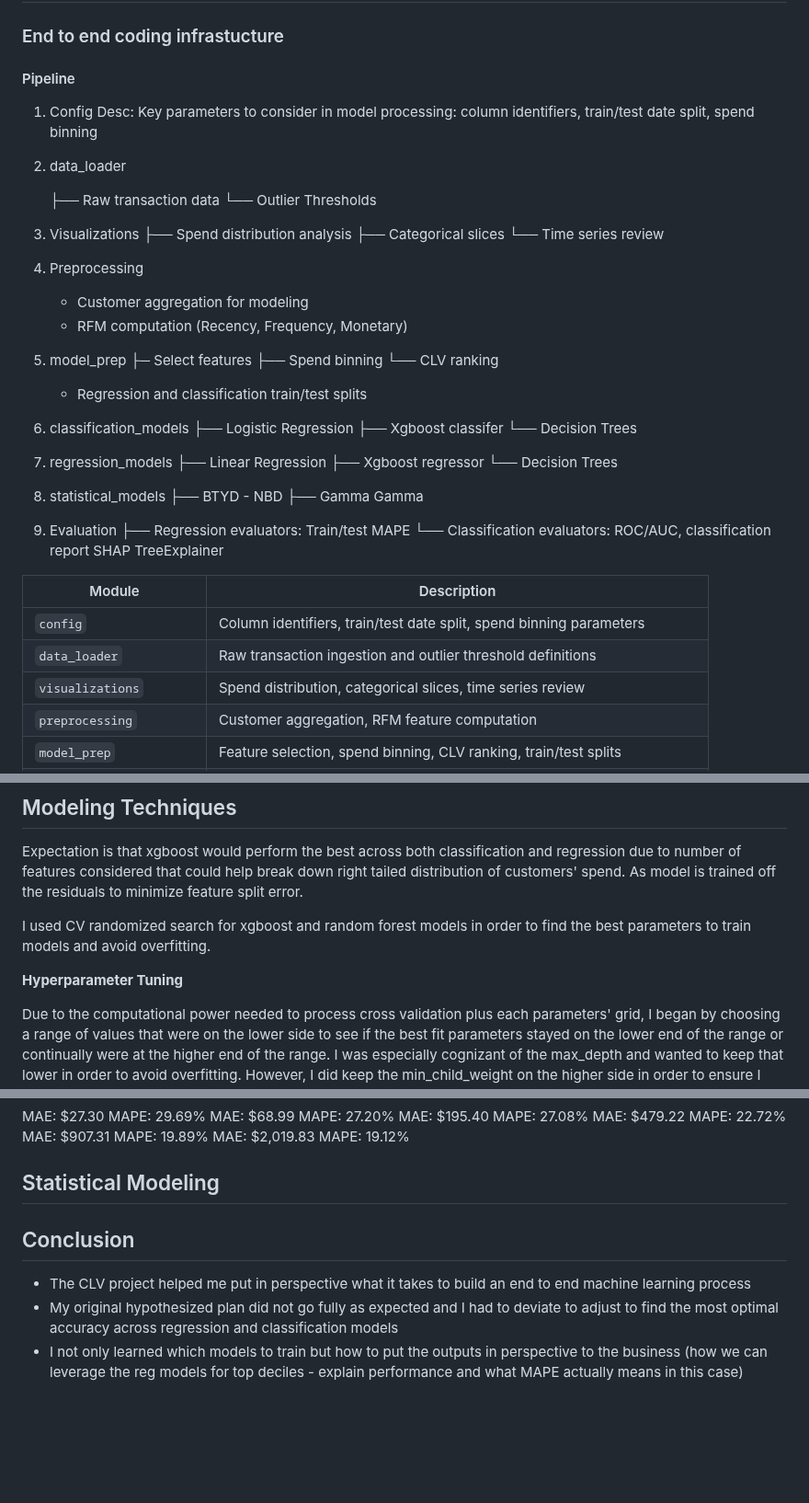
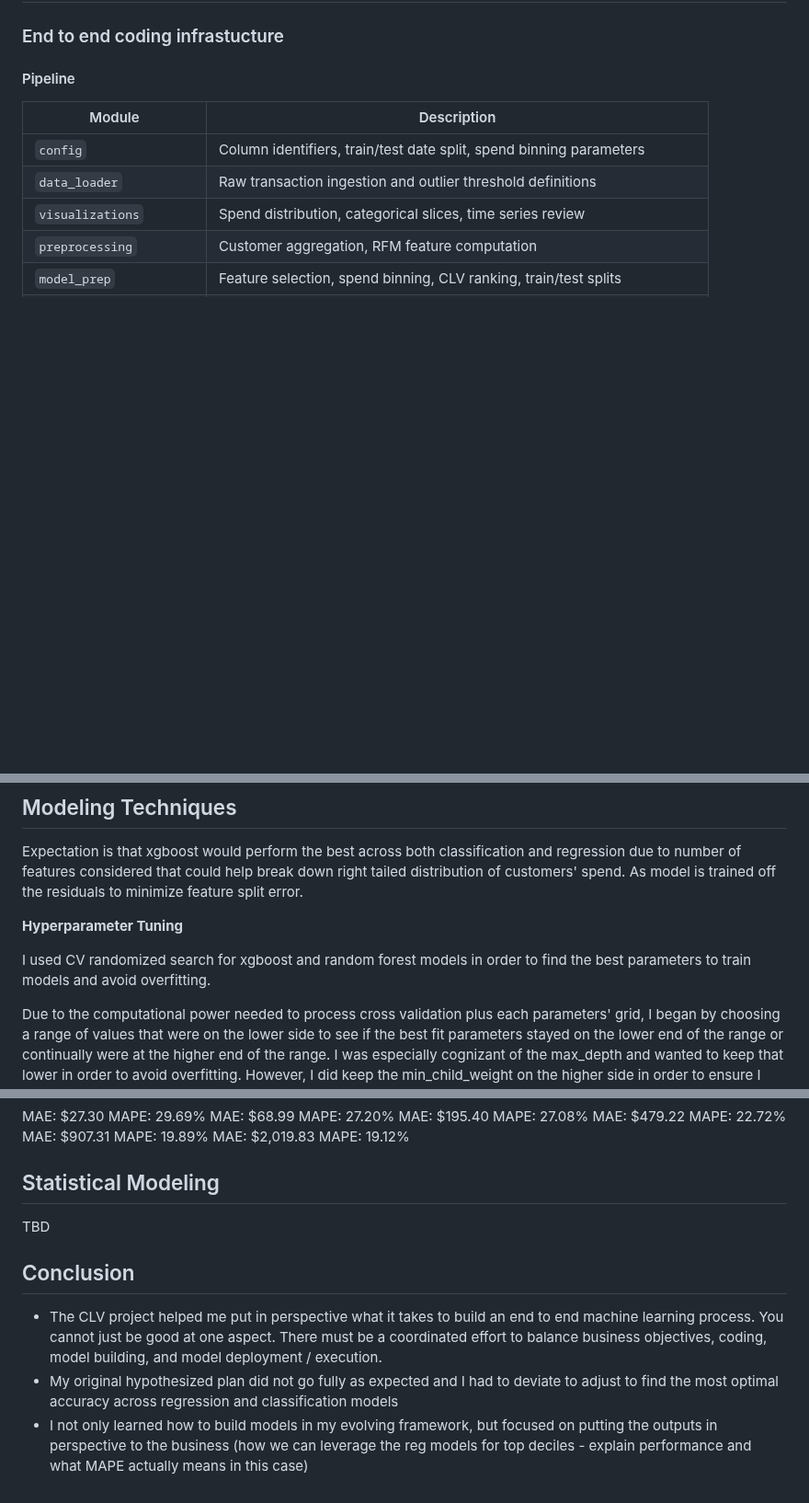
Before and after one commit to rossdw77/CLVProject.github.io, a Markdown page: README.md, 3 parts joined by grey strips. Shown at 92% size. Rendered like a GitHub page; blank space fills up the shorter version.

Commit message:
Revise README for clarity and conciseness
Refactor README to streamline sections and improve clarity on model processes and hyperparameter tuning.

```diff
--- a/README.md
+++ b/README.md
@@ -181,49 +181,6 @@ Test: 9/1/2024 to 3/25/2024
 
 #### Pipeline
 
-1. Config
-   Desc: Key parameters to consider in model processing: column identifiers, train/test date split, spend binning
-
-2. data_loader
-
-   ├── Raw transaction data
-   └── Outlier Thresholds
-
-3. Visualizations
-   ├── Spend distribution analysis
-   ├── Categorical slices
-   └── Time series review
-
-4. Preprocessing
-   - Customer aggregation for modeling
-   - RFM computation (Recency, Frequency, Monetary)
-
-5. model_prep
-   ├─ Select features
-   ├── Spend binning
-   └── CLV ranking
-   - Regression and classification train/test splits
-
-6. classification_models
-   ├── Logistic Regression
-   ├── Xgboost classifer
-   └── Decision Trees
-
-7. regression_models
-   ├── Linear Regression
-   ├── Xgboost regressor
-   └── Decision Trees
-
-9. statistical_models
-   ├── BTYD - NBD
-   ├── Gamma Gamma
-
-11. Evaluation
-   ├── Regression evaluators: Train/test MAPE
-   └── Classification evaluators: ROC/AUC, classification report
-       SHAP TreeExplainer
-
-
 
 | Module | Description |
 |---|---|
@@ -244,10 +201,9 @@ Test: 9/1/2024 to 3/25/2024
 Expectation is that xgboost would perform the best across both classification and regression due to number of features considered that could help break down right tailed distribution of customers' spend. As model is trained off the residuals to minimize feature split error.
 
 
+**Hyperparameter Tuning**
+
 I used CV randomized search for xgboost and random forest models in order to find the best parameters to train models and avoid overfitting.
-
-
-**Hyperparameter Tuning**
 
 Due to the computational power needed to process cross validation plus each parameters' grid, I began by choosing a range of values that were on the lower side to see if the best fit parameters stayed on the lower end of the range or continually were at the higher end of the range. I was especially cognizant of the max_depth and wanted to keep that lower in order to avoid overfitting. However, I did keep the min_child_weight on the higher side in order to ensure I had enough data points so that there were not too many tree splits to keep things more simplistic. My reg lambda score was also higher in order to ensure there was no overfitting.
 
@@ -496,10 +452,10 @@ MAPE: 19.12%
 
 ## Statistical Modeling
 
-
+TBD
 
 ## Conclusion
 
-- The CLV project helped me put in perspective what it takes to build an end to end machine learning process
+- The CLV project helped me put in perspective what it takes to build an end to end machine learning process. You cannot just be good at one aspect. There must be a coordinated effort to balance business objectives, coding, model building, and model deployment / execution.
 - My original hypothesized plan did not go fully as expected and I had to deviate to adjust to find the most optimal accuracy across regression and classification models
-- I not only learned which models to train but how to put the outputs in perspective to the business (how we can leverage the reg models for top deciles - explain performance and what MAPE actually means in this case)
+- I not only learned how to build models in my evolving framework, but focused on putting the outputs in perspective to the business (how we can leverage the reg models for top deciles - explain performance and what MAPE actually means in this case)
```
